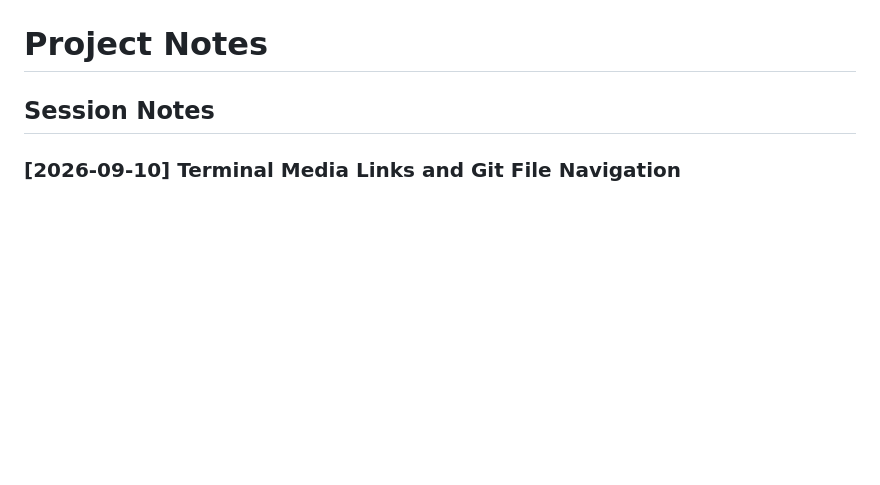
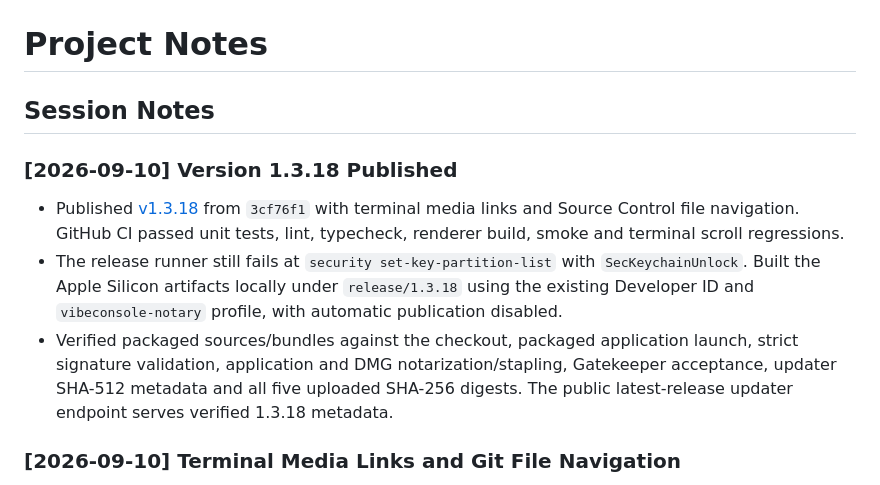
Before and after one commit to nesdesignco/vibeconsole, a Markdown page: PROJECT_NOTES.md, the part around the change. Drawn GitHub-style; blank space fills up the shorter version.

Commit message:
Document verified v1.3.18 publication

```diff
--- a/PROJECT_NOTES.md
+++ b/PROJECT_NOTES.md
@@ -1,6 +1,11 @@
 # Project Notes
 
 ## Session Notes
+
+### [2026-09-10] Version 1.3.18 Published
+- Published [v1.3.18](https://github.com/nesdesignco/vibeconsole/releases/tag/v1.3.18) from `3cf76f1` with terminal media links and Source Control file navigation. GitHub CI passed unit tests, lint, typecheck, renderer build, smoke and terminal scroll regressions.
+- The release runner still fails at `security set-key-partition-list` with `SecKeychainUnlock`. Built the Apple Silicon artifacts locally under `release/1.3.18` using the existing Developer ID and `vibeconsole-notary` profile, with automatic publication disabled.
+- Verified packaged sources/bundles against the checkout, packaged application launch, strict signature validation, application and DMG notarization/stapling, Gatekeeper acceptance, updater SHA-512 metadata and all five uploaded SHA-256 digests. The public latest-release updater endpoint serves verified 1.3.18 metadata.
 
 ### [2026-09-10] Terminal Media Links and Git File Navigation
 - Prepared version 1.3.18 for the media-link and Source Control navigation update.
```
